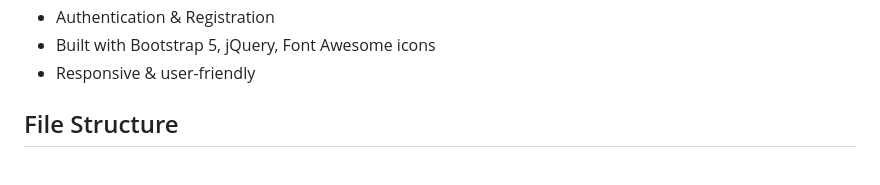
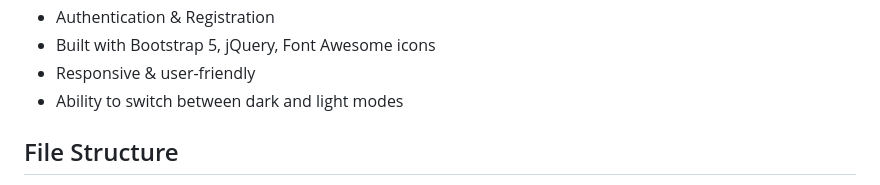
Before and after one commit to RaiN3772/PHP-Microframework, a Markdown page: README.md, the part around the change. Drawn GitHub-style.

```diff
--- a/README.md
+++ b/README.md
@@ -18,6 +18,7 @@ PHP micro framework a lightweight and efficient tool for building web applicatio
 - Authentication & Registration
 - Built with Bootstrap 5, jQuery, Font Awesome icons
 - Responsive & user-friendly
+- Ability to switch between dark and light modes
 
 ## File Structure
 * index.php: the main entry point of the application
```
